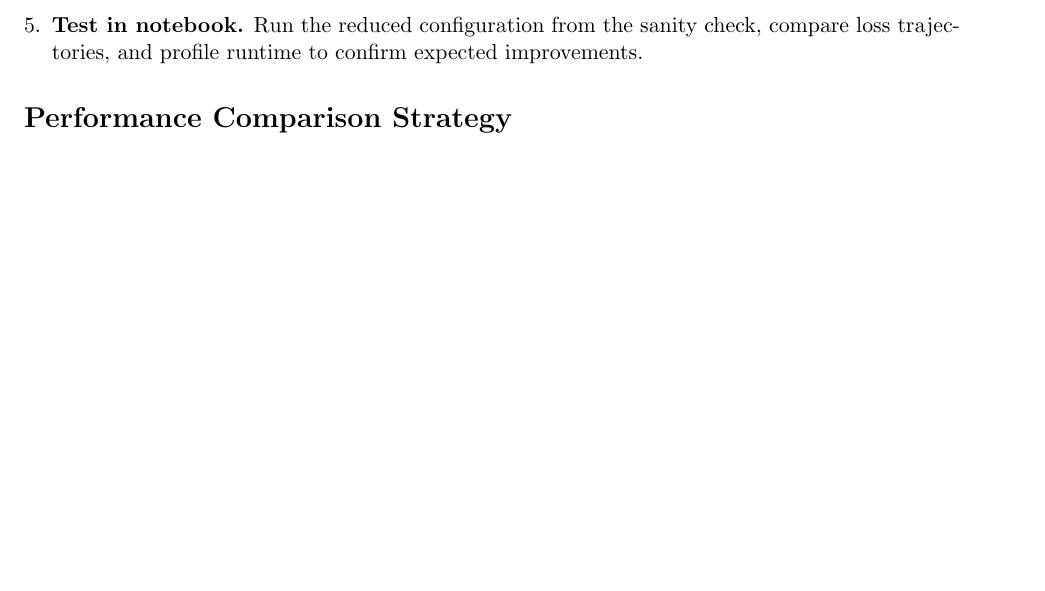
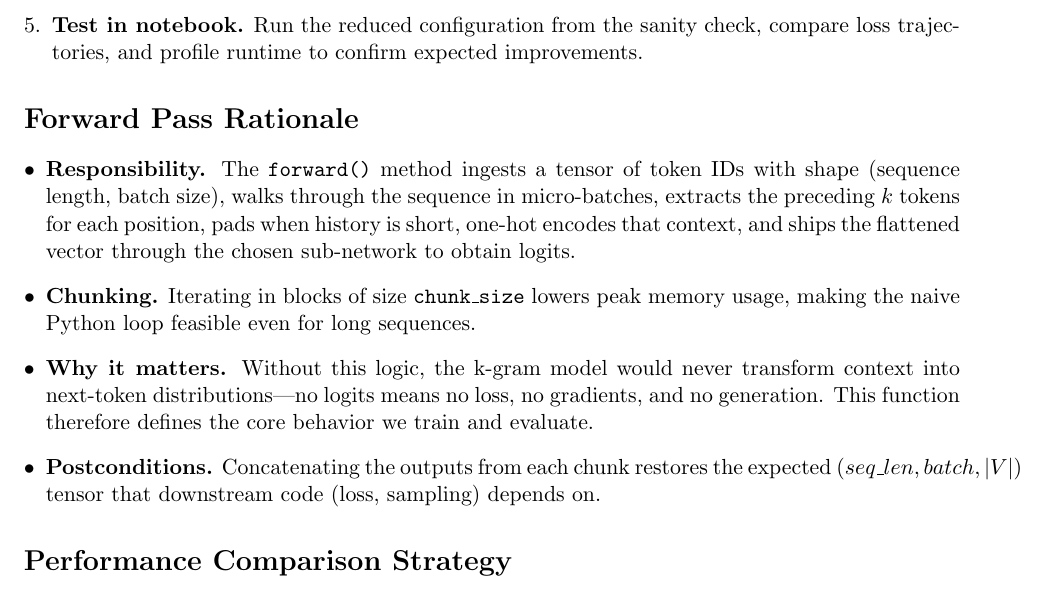
Before and after one commit to ParvaPatel/ml-fall-2025-pic-llm, a LaTeX document (tasks.tex): part of page 3 of 4, cut so that both start at the same text, the shorter picture padded with empty space. The pictures show the PDF file tasks.pdf that the author committed with the source.

Commit message:
Document k-gram forward rationale

```diff
--- a/tasks.tex
+++ b/tasks.tex
@@ -63,6 +63,14 @@
   \item \textbf{Test in notebook.} Run the reduced configuration from the sanity check, compare loss trajectories, and profile runtime to confirm expected improvements.
 \end{enumerate}
 
+\section*{Forward Pass Rationale}
+\begin{itemize}[leftmargin=*]
+  \item \textbf{Responsibility.} The \texttt{forward()} method ingests a tensor of token IDs with shape (sequence length, batch size), walks through the sequence in micro-batches, extracts the preceding $k$ tokens for each position, pads when history is short, one-hot encodes that context, and ships the flattened vector through the chosen sub-network to obtain logits.
+  \item \textbf{Chunking.} Iterating in blocks of size \texttt{chunk\_size} lowers peak memory usage, making the naive Python loop feasible even for long sequences.
+  \item \textbf{Why it matters.} Without this logic, the k-gram model would never transform context into next-token distributions—no logits means no loss, no gradients, and no generation. This function therefore defines the core behavior we train and evaluate.
+  \item \textbf{Postconditions.} Concatenating the outputs from each chunk restores the expected $(\text{seq\_len}, \text{batch}, |V|)$ tensor that downstream code (loss, sampling) depends on.
+\end{itemize}
+
 \section*{Performance Comparison Strategy}
 \begin{itemize}[leftmargin=*]
   \item \textbf{Feasibility.} It is practical to compare all three architectures visually: log training loss and wall-clock time per step for each variant while running identical hyperparameters, then plot the metrics using \texttt{matplotlib} inside the standalone notebook. GPU execution is optional but accelerates experimentation.
```
Also changed, not shown: tasks.pdf, 4 other files.
